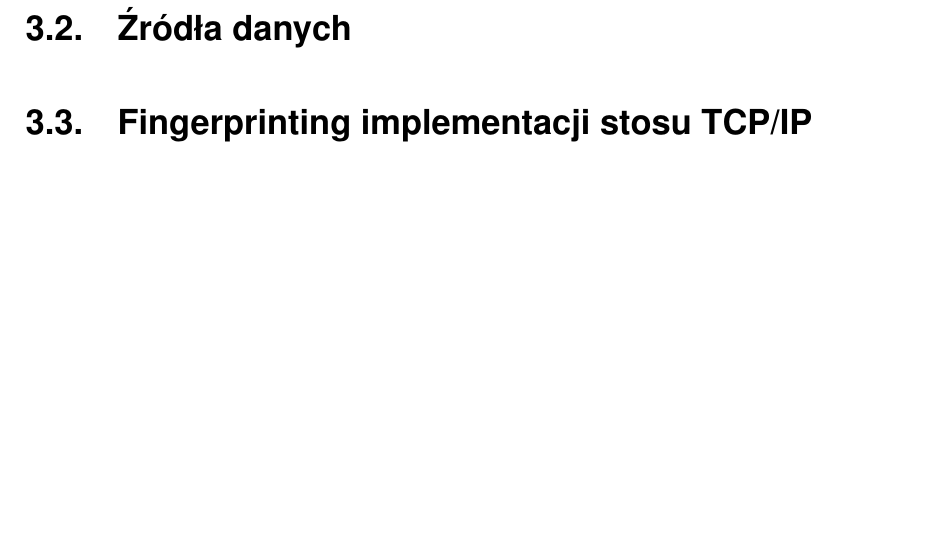
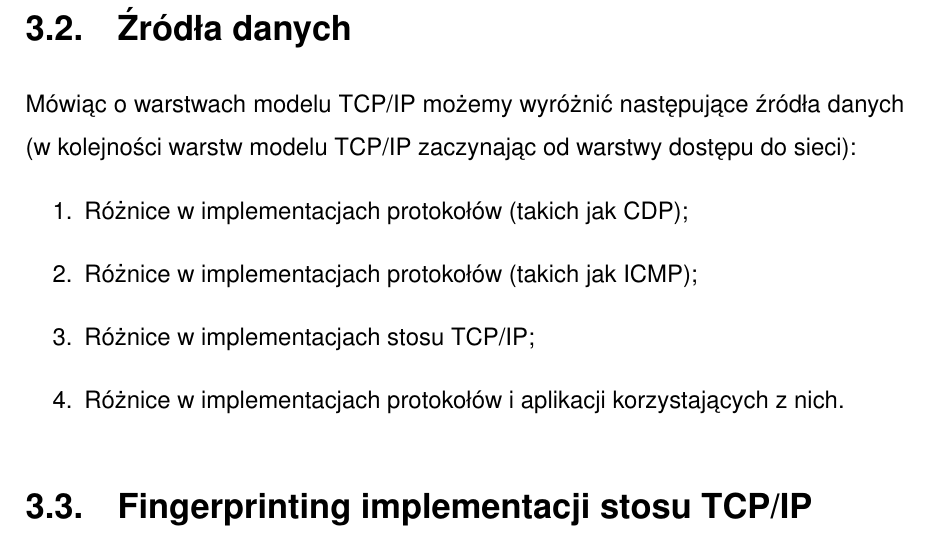
Before and after one commit to amwolff/be, a LaTeX thesis (thesis/document.tex, which reads thesis/tex/03.tex): part of page 26 of 30, cut so that both start at the same text, the shorter picture padded with empty space. Compiled offline with pdfLaTeX.

Commit message:
Finish the 3.2

```diff
--- a/thesis/tex/03.tex
+++ b/thesis/tex/03.tex
@@ -18,6 +18,15 @@ wydobycia większej ilości informacji (takich jak konfiguracja przeglądarki)
 \cite[s. 3]{al2020too}.
 
 \section{Źródła danych}
+Mówiąc o warstwach modelu TCP/IP możemy wyróżnić następujące źródła danych (w
+kolejności warstw modelu TCP/IP zaczynając od warstwy dostępu do sieci):
+\begin{enumerate}
+	\item Różnice w implementacjach protokołów (takich jak CDP);
+	\item Różnice w implementacjach protokołów (takich jak ICMP);
+	\item Różnice w implementacjach stosu TCP/IP;
+	\item Różnice w implementacjach protokołów i aplikacji korzystających z
+	      nich.
+\end{enumerate}
 
 \section{Fingerprinting implementacji stosu TCP/IP}
 
```
Also changed, not shown: thesis/document.pdf.
